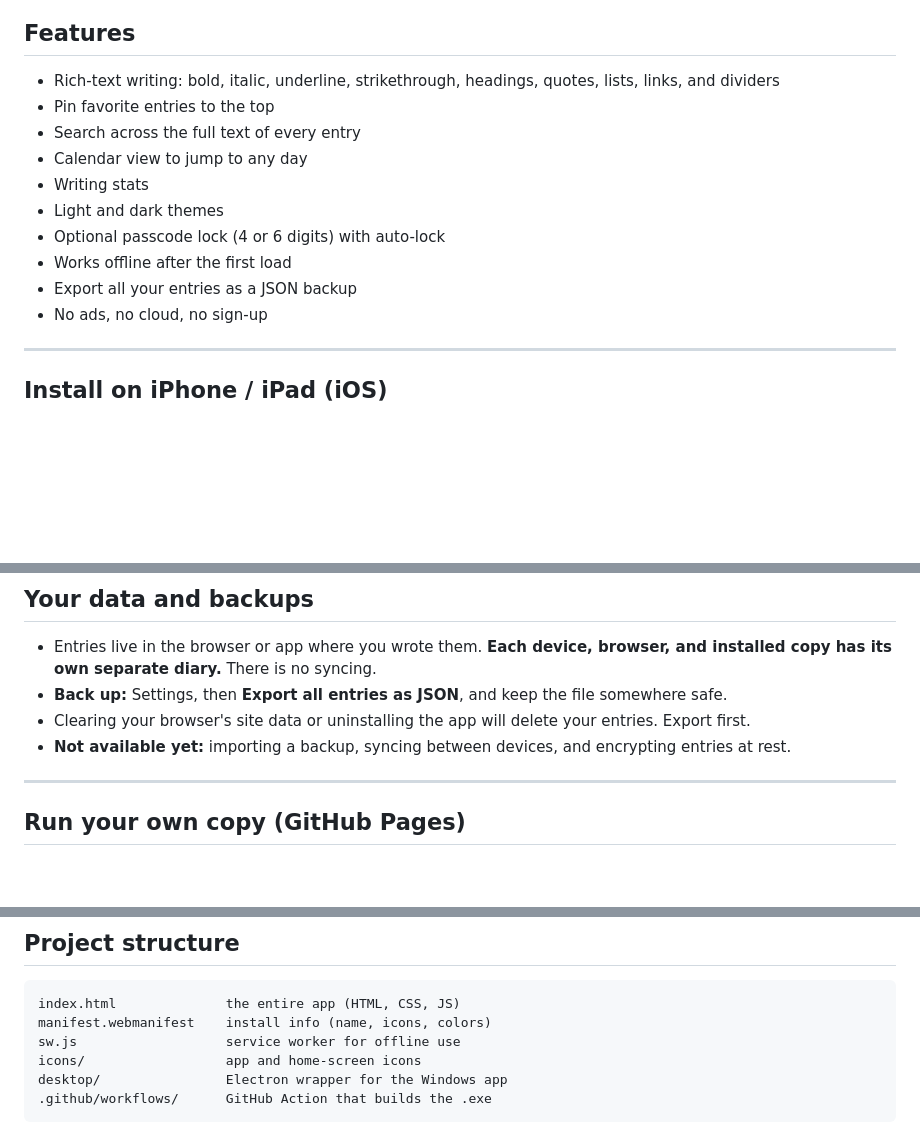
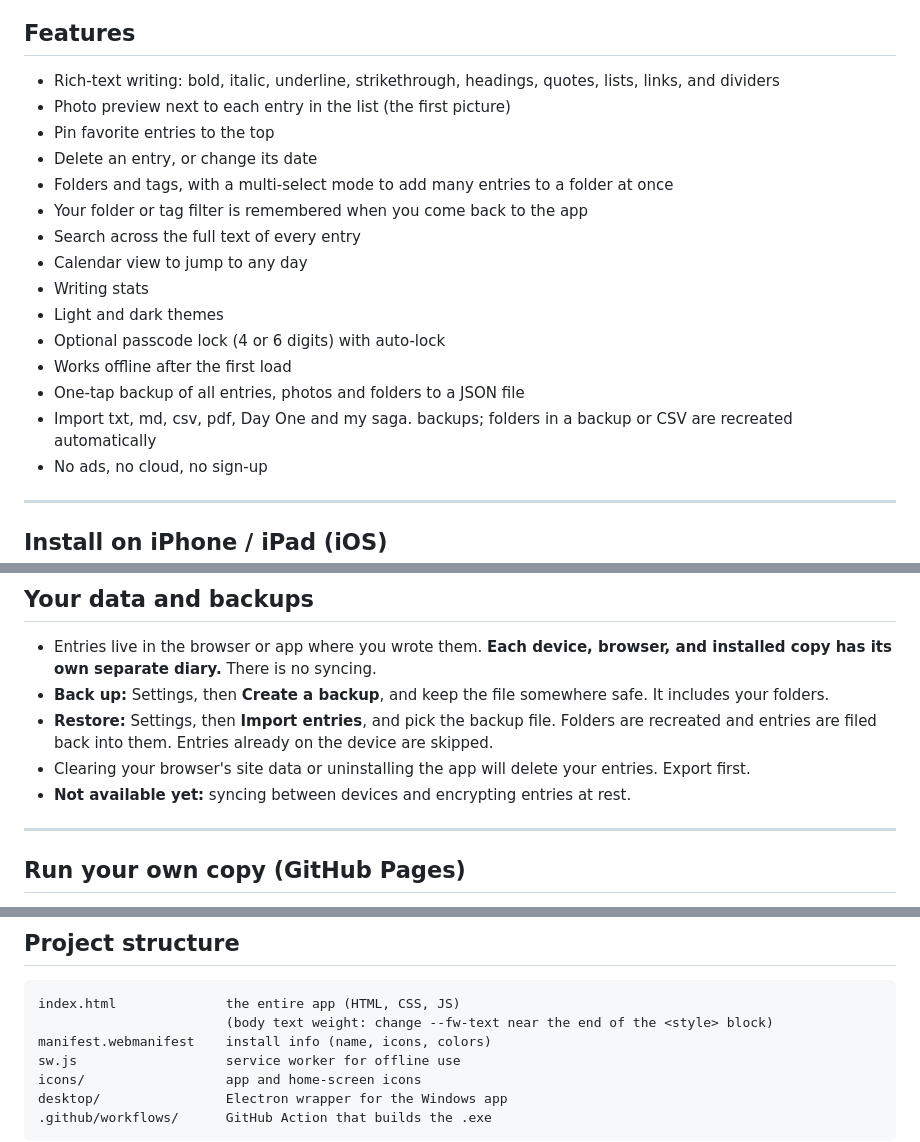
Before and after one commit to meganvalo/my-saga, a Markdown page: README.md, 3 parts joined by grey strips. Rendered like a GitHub page; blank space fills up the shorter version.

````diff
--- a/README.md
+++ b/README.md
@@ -13,14 +13,19 @@ It runs on iPhone, Android, Windows, Mac, and Linux, works fully offline, and in
 ## Features
 
 - Rich-text writing: bold, italic, underline, strikethrough, headings, quotes, lists, links, and dividers
+- Photo preview next to each entry in the list (the first picture)
 - Pin favorite entries to the top
+- Delete an entry, or change its date
+- Folders and tags, with a multi-select mode to add many entries to a folder at once
+- Your folder or tag filter is remembered when you come back to the app
 - Search across the full text of every entry
 - Calendar view to jump to any day
 - Writing stats
 - Light and dark themes
 - Optional passcode lock (4 or 6 digits) with auto-lock
 - Works offline after the first load
-- Export all your entries as a JSON backup
+- One-tap backup of all entries, photos and folders to a JSON file
+- Import txt, md, csv, pdf, Day One and my saga. backups; folders in a backup or CSV are recreated automatically
 - No ads, no cloud, no sign-up
 
 ---
@@ -72,9 +77,10 @@ Please know what it is and isn't:
 ## Your data and backups
 
 - Entries live in the browser or app where you wrote them. **Each device, browser, and installed copy has its own separate diary.** There is no syncing.
-- **Back up:** Settings, then **Export all entries as JSON**, and keep the file somewhere safe.
+- **Back up:** Settings, then **Create a backup**, and keep the file somewhere safe. It includes your folders.
+- **Restore:** Settings, then **Import entries**, and pick the backup file. Folders are recreated and entries are filed back into them. Entries already on the device are skipped.
 - Clearing your browser's site data or uninstalling the app will delete your entries. Export first.
-- **Not available yet:** importing a backup, syncing between devices, and encrypting entries at rest.
+- **Not available yet:** syncing between devices and encrypting entries at rest.
 
 ---
 
@@ -124,6 +130,7 @@ The files appear in `desktop/dist/`. Windows SmartScreen may warn about an unkno
 
 ```
 index.html              the entire app (HTML, CSS, JS)
+                        (body text weight: change --fw-text near the end of the <style> block)
 manifest.webmanifest    install info (name, icons, colors)
 sw.js                   service worker for offline use
 icons/                  app and home-screen icons
````
